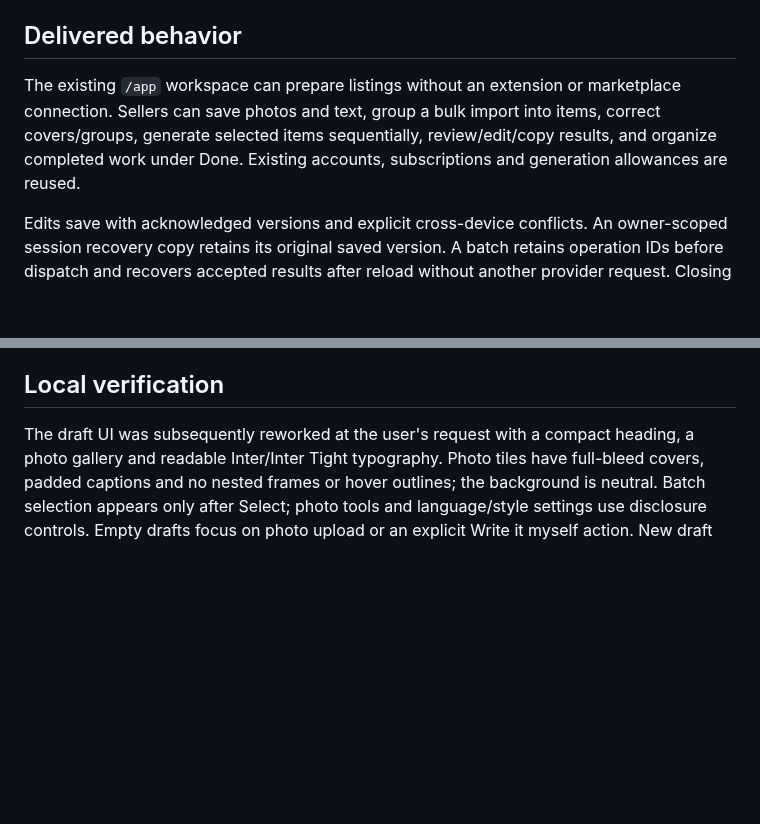
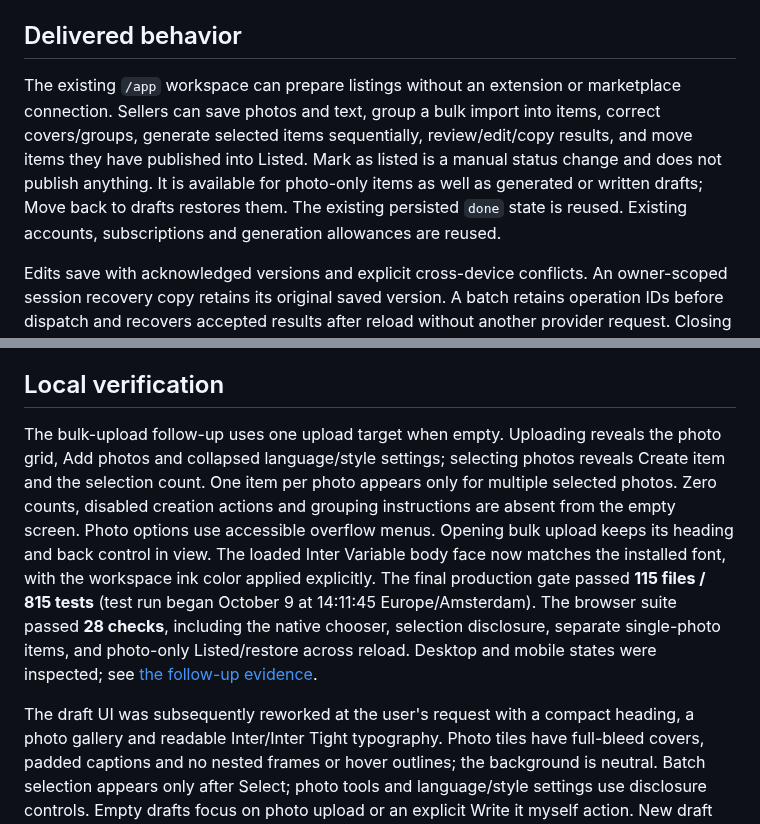
Before and after one commit to samicodesit/quick-vint-api, a Markdown page: docs/browser-drafts-release.md, 2 parts joined by grey strips. Drawn GitHub-style; blank space fills up the shorter version.

Commit message:
Refine bulk upload and organize published items as Listed

```diff
--- a/docs/browser-drafts-release.md
+++ b/docs/browser-drafts-release.md
@@ -4,7 +4,7 @@ Prepared October 9, 2026 on `codex/mobile-web-phase1` in `.worktrees/mobile-web-
 
 ## Delivered behavior
 
-The existing `/app` workspace can prepare listings without an extension or marketplace connection. Sellers can save photos and text, group a bulk import into items, correct covers/groups, generate selected items sequentially, review/edit/copy results, and organize completed work under Done. Existing accounts, subscriptions and generation allowances are reused.
+The existing `/app` workspace can prepare listings without an extension or marketplace connection. Sellers can save photos and text, group a bulk import into items, correct covers/groups, generate selected items sequentially, review/edit/copy results, and move items they have published into Listed. Mark as listed is a manual status change and does not publish anything. It is available for photo-only items as well as generated or written drafts; Move back to drafts restores them. The existing persisted `done` state is reused. Existing accounts, subscriptions and generation allowances are reused.
 
 Edits save with acknowledged versions and explicit cross-device conflicts. An owner-scoped session recovery copy retains its original saved version. A batch retains operation IDs before dispatch and recovers accepted results after reload without another provider request. Closing the tab stops dispatching remaining items; it does not cancel an already accepted generation or promise background processing.
 
@@ -13,6 +13,8 @@ Limits: ten photos/item, 100 photos/import, twenty items/run, 500 active saved i
 Private photos use an authenticated same-origin binary endpoint. It checks ownership, reserved size, JPEG signature and upload expiry before writing to the private Storage bucket. Signed URLs are short-lived read URLs only. Reservation and cleanup mutations share an account lock. Expired pending uploads become tombstones before cleanup, preventing a renewed upload from being deleted by an older sweep. Cleanup retains tombstones through the upload grace period and retries Storage failures. Deleted photo capacity is released after cleanup, rather than immediately.
 
 ## Local verification
+
+The bulk-upload follow-up uses one upload target when empty. Uploading reveals the photo grid, Add photos and collapsed language/style settings; selecting photos reveals Create item and the selection count. One item per photo appears only for multiple selected photos. Zero counts, disabled creation actions and grouping instructions are absent from the empty screen. Photo options use accessible overflow menus. Opening bulk upload keeps its heading and back control in view. The loaded Inter Variable body face now matches the installed font, with the workspace ink color applied explicitly. The final production gate passed **115 files / 815 tests** (test run began October 9 at 14:11:45 Europe/Amsterdam). The browser suite passed **28 checks**, including the native chooser, selection disclosure, separate single-photo items, and photo-only Listed/restore across reload. Desktop and mobile states were inspected; see [the follow-up evidence](qa/browser-drafts/README.md).
 
 The draft UI was subsequently reworked at the user's request with a compact heading, a photo gallery and readable Inter/Inter Tight typography. Photo tiles have full-bleed covers, padded captions and no nested frames or hover outlines; the background is neutral. Batch selection appears only after Select; photo tools and language/style settings use disclosure controls. Empty drafts focus on photo upload or an explicit Write it myself action. New draft reopens an existing unstarted item, excluding pending uploads and session recovery, while started work remains intact. Generated text becomes the editor's main view, with photos collapsed and direct copy buttons. Bulk grouping gets its own focused view. Generation, autosave, recovery and ownership contracts remain the same.
 
```
Also changed, not shown: docs/qa/browser-drafts/bulk-empty-1440.png (added), docs/qa/browser-drafts/bulk-empty-390.png (added), docs/qa/browser-drafts/bulk-grouping-1440.png (added), docs/qa/browser-drafts/bulk-grouping-390.png (added), docs/qa/browser-drafts/listed-390.png (added), 7 other files.
